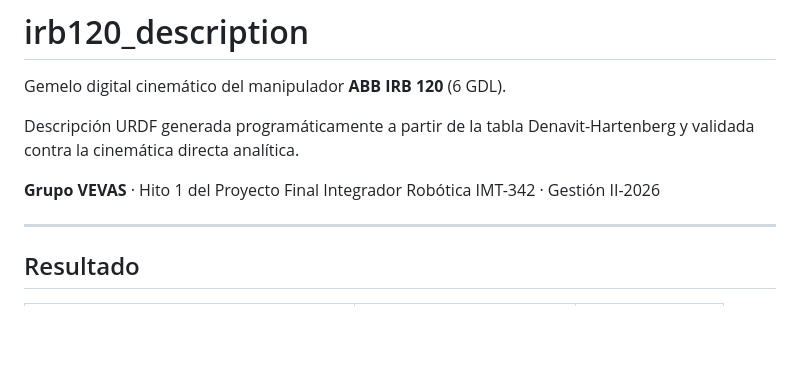
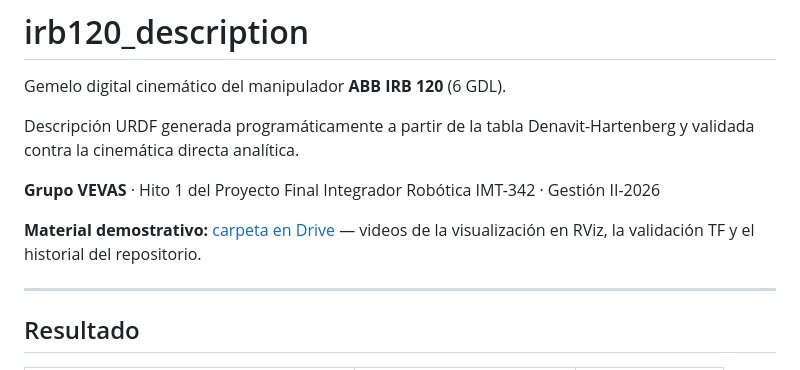
Before and after one commit to FlorenciaFrigerio/pfi-hito1-vevas, a Markdown page: README.md, the part around the change. Rendered like a GitHub page; blank space fills up the shorter version.

Commit message:
docs(readme): enlace al material demostrativo del hito

```diff
--- a/README.md
+++ b/README.md
@@ -7,6 +7,9 @@ Denavit-Hartenberg y validada contra la cinemática directa analítica.
 
 **Grupo VEVAS** · Hito 1 del Proyecto Final Integrador
 Robótica IMT-342 · Gestión II-2026
+
+**Material demostrativo:** [carpeta en Drive](https://drive.google.com/drive/folders/1uHc6FJT6_jHLQa7Mz7QFIGZA61dkwgJ8?usp=sharing)
+— videos de la visualización en RViz, la validación TF y el historial del repositorio.
 
 ---
 
```
